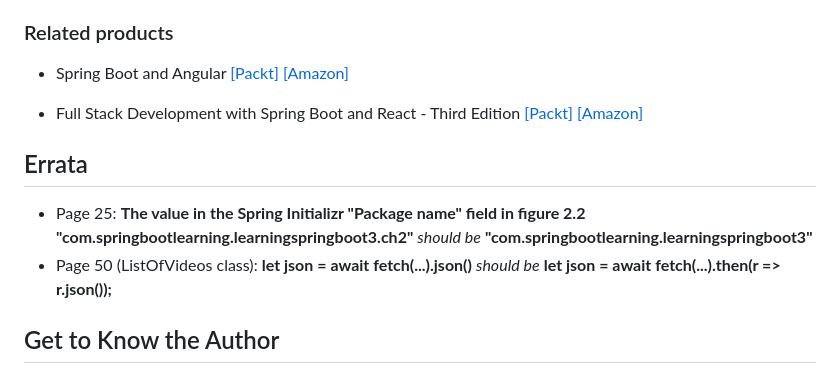
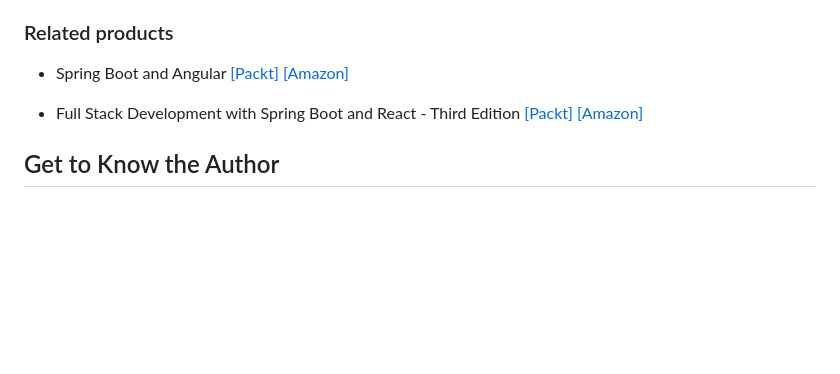
Before and after one commit to PacktPublishing/Learning-Spring-Boot-3.0-Third-Edition, a Markdown page: README.md, the part around the change. GitHub-like rendering; blank space fills up the shorter version.

```diff
--- a/README.md
+++ b/README.md
@@ -62,10 +62,6 @@ We also provide a PDF file that has color images of the screenshots/diagrams use
 
 * Full Stack Development with Spring Boot and React - Third Edition [[Packt]](https://www.packtpub.com/product/full-stack-development-with-spring-boot-and-react-third-edition/9781801816786?utm_source=github&utm_medium=repository&utm_campaign=9781801816786) [[Amazon]](https://www.amazon.com/dp/1801816786)
 
-## Errata
- * Page 25:  **The value in the Spring Initializr "Package name" field in figure 2.2 "com.springbootlearning.learningspringboot3.ch2"** _should be_ **"com.springbootlearning.learningspringboot3"**
-  * Page 50 (ListOfVideos class):  **let json = await fetch(...).json()** _should be_ **let json = await fetch(...).then(r => r.json());**
-
 ## Get to Know the Author
 **Greg L. Turnquist** works on the Spring team at VMware. He is the project lead for Spring Data JPA and has committed to multiple projects including Spring Boot, Spring Security, R2DBC, Spring HATEOAS, and more. He has written the Hacking with Spring Boot series as well as Packt's best-selling title, Learning Spring Boot 2.0 2nd Edition. He co-founded the Nashville Java User Group in 2010 and hasn't met a Java app (yet) that he doesn't like.
 
```
